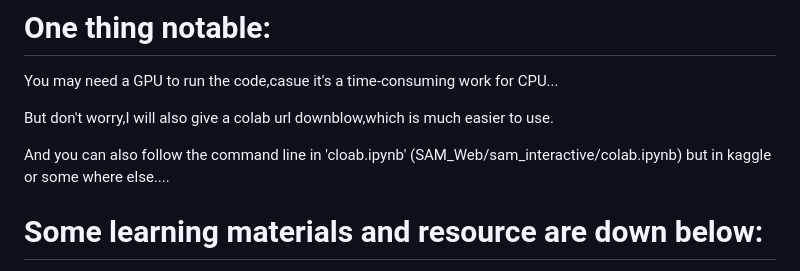
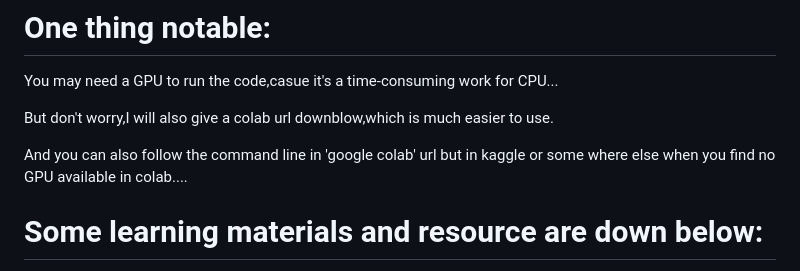
Before and after one commit to Levi-Ackman/Sam_Web, a Markdown page: README.md, the part around the change. Drawn GitHub-style.

```diff
--- a/README.md
+++ b/README.md
@@ -9,7 +9,7 @@ You may need a GPU to run the code,casue it's a time-consuming work for CPU...
 
 But don't worry,I will also give a colab url downblow,which is much easier to use.
 
-And you can also follow the command line in 'cloab.ipynb' (SAM_Web/sam_interactive/colab.ipynb) but in kaggle or some where else....
+And you can also follow the command line in 'google colab' url but in kaggle or some where else when you find no GPU available in colab....
 
 # Some learning materials and resource are down below:
 
```
